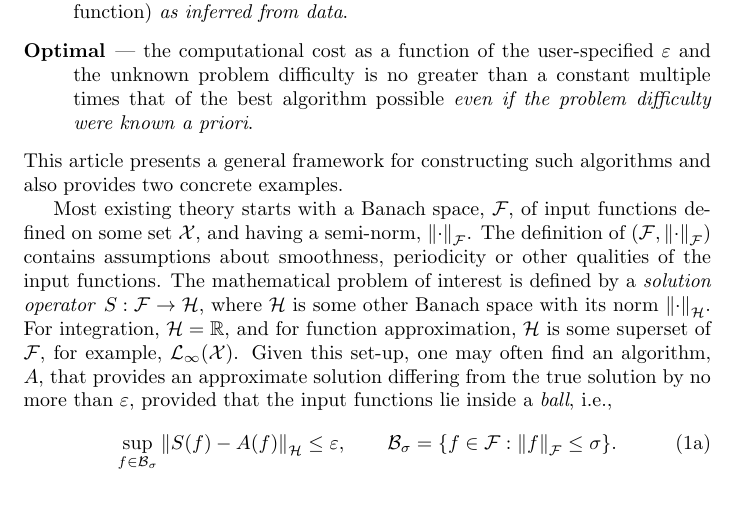
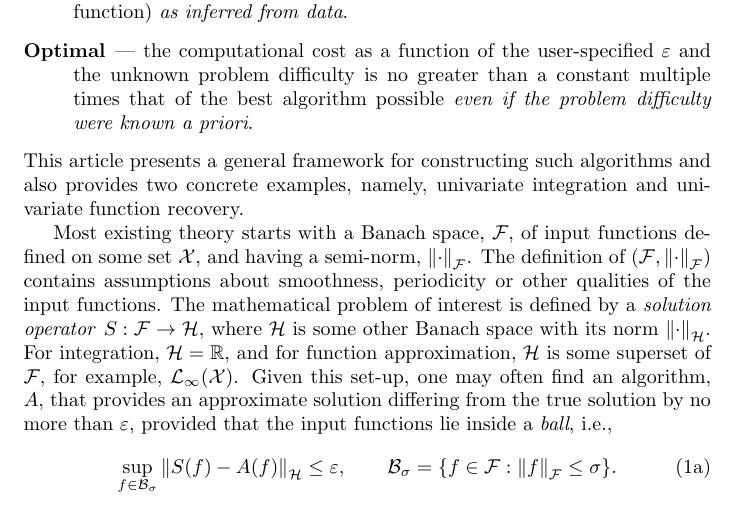
Before and after one commit to fjhickernell/AutomaticAlgorithms, a LaTeX paper (GeneralAutoAlgPaper/DeterministicAutomaticb.tex): part of page 2 of 31, cut so that both start at the same text. The pictures show the PDF file GeneralAutoAlgPaper/DeterministicAutomaticb.pdf that the author committed with the source.

Commit message:
changed a wee bit

```diff
--- a/GeneralAutoAlgPaper/DeterministicAutomaticb.tex
+++ b/GeneralAutoAlgPaper/DeterministicAutomaticb.tex
@@ -67,7 +67,7 @@ For more complex numerical problems, such as integration and function recovery,
 \item[Automatic]--- the computational cost for a given input is determined \emph{adaptively}, based on $\varepsilon$ and on the difficulty of the problem (size of the input function) \emph{as inferred from data}.
 \item[Optimal]--- the computational cost as a function of the user-specified $\varepsilon$ and the unknown problem difficulty is no greater than a constant multiple times that of the best algorithm possible \emph{even if the problem difficulty were known a priori}.
 \end{description}
-This article presents a general framework for constructing such algorithms and also provides two concrete examples.
+This article presents a general framework for constructing such algorithms and also provides two concrete examples, namely, univariate integration and univariate function recovery.
 
 Most existing theory starts with a Banach space, $\cf$, of input functions defined on some set $\cx$, and having a semi-norm, $\norm[\cf]{\cdot}$.  The definition of $(\cf,\norm[\cf]{\cdot})$ contains assumptions about smoothness, periodicity or other qualities of the input functions.  The mathematical problem of interest is defined by a \emph{solution operator} $S:\cf \to \ch$, where $\ch$ is some other Banach space with its norm $\norm[\ch]{\cdot}$.  For integration, $\ch=\reals$, and for function approximation, $\ch$ is some superset of $\cf$, for example, $\cl_{\infty}(\cx)$. Given this set-up, one may often find an algorithm, $A$, that provides an approximate solution differing from the true solution by no  more than $\varepsilon$, provided that the input functions lie inside a {\em ball}, i.e.,
 \begin{subequations} \label{traditionerr}
```
Also changed, not shown: GeneralAutoAlgPaper/DeterministicAutomaticb.pdf.
